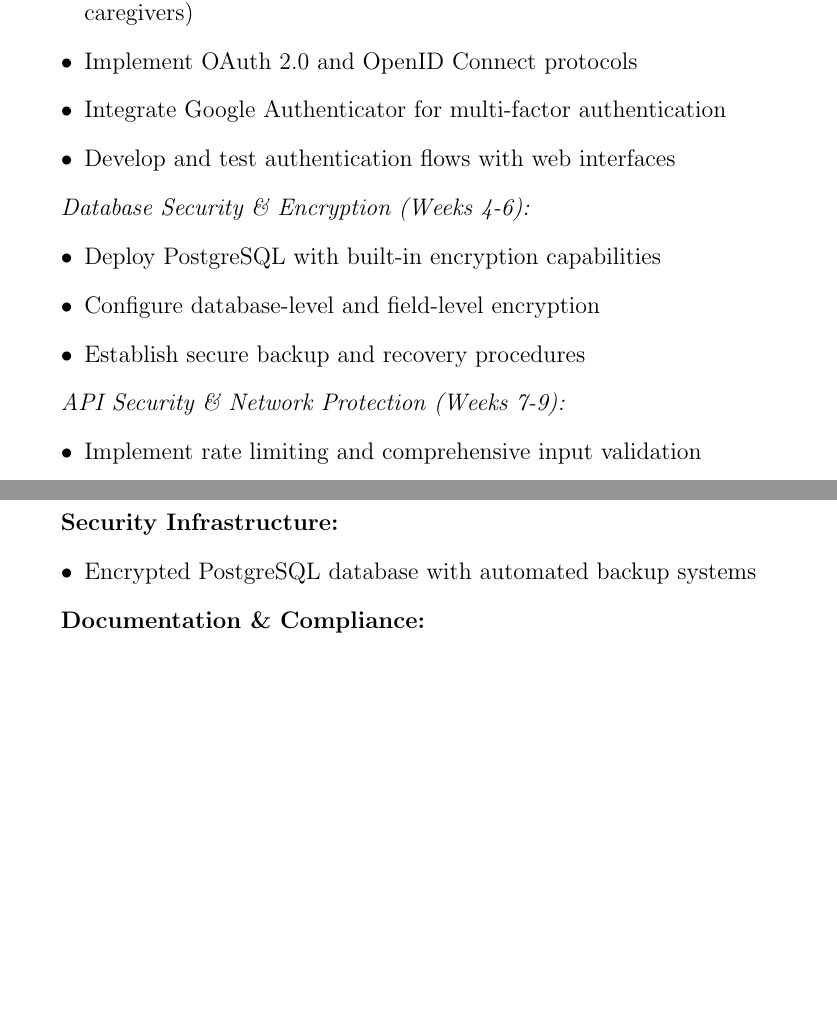
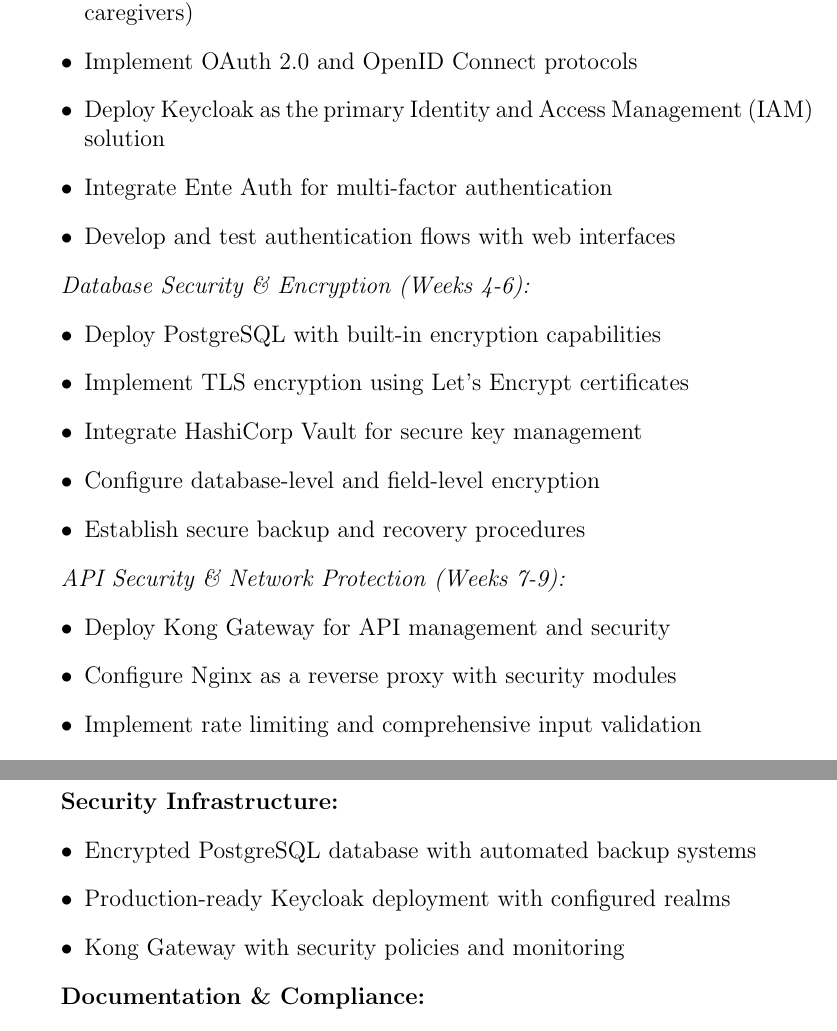
Before and after one commit to Belal0066/CFI-Care, a LaTeX document (main.tex): two parts of pages 3 and 5 of 5, joined at a grey line, cut so that both start at the same text, the shorter picture padded with empty space. Compiled offline with pdfLaTeX.

Commit message:
some updates to the tools used

```diff
--- a/main.tex
+++ b/main.tex
@@ -116,19 +116,24 @@
 \begin{itemize}
     \item Configure separate realms for different user types (patients, doctors, caregivers)
     \item Implement OAuth 2.0 and OpenID Connect protocols
-    \item Integrate Google Authenticator for multi-factor authentication
+    \item Deploy Keycloak as the primary Identity and Access Management (IAM) solution
+    \item Integrate Ente Auth for multi-factor authentication
     \item Develop and test authentication flows with web interfaces
 \end{itemize}
 
 \textit{Database Security \& Encryption (Weeks 4-6):}
 \begin{itemize}
     \item Deploy PostgreSQL with built-in encryption capabilities
+    \item Implement TLS encryption using Let's Encrypt certificates
+    \item Integrate HashiCorp Vault for secure key management
     \item Configure database-level and field-level encryption
     \item Establish secure backup and recovery procedures
 \end{itemize}
 
 \textit{API Security \& Network Protection (Weeks 7-9):}
 \begin{itemize}
+    \item Deploy Kong Gateway for API management and security
+    \item Configure Nginx as a reverse proxy with security modules
     \item Implement rate limiting and comprehensive input validation
     \item Set up firewall rules using pfSense or OPNsense
 
@@ -201,6 +206,8 @@
 \textbf{Security Infrastructure:}
 \begin{itemize}
     \item Encrypted PostgreSQL database with automated backup systems
+    \item Production-ready Keycloak deployment with configured realms
+    \item Kong Gateway with security policies and monitoring
     \end{itemize}
 
 \textbf{Documentation \& Compliance:}
```
Also changed, not shown: main.tex (2 more changed lines).
